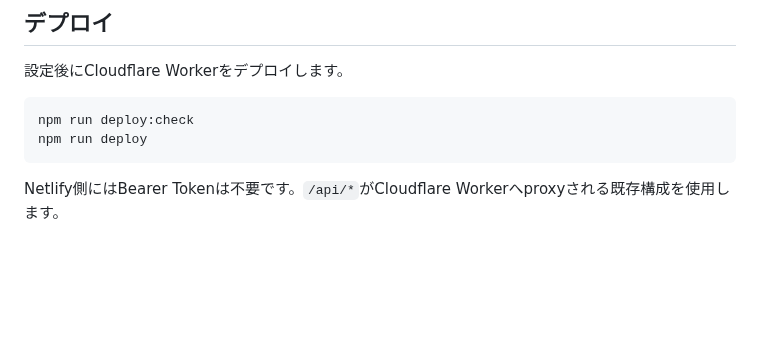
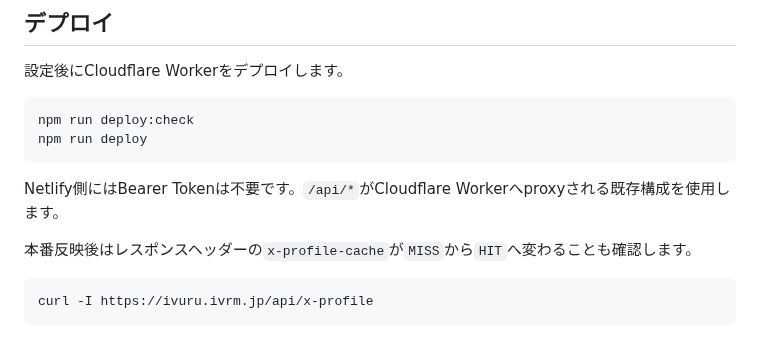
Before and after one commit to ivRooom/ivuru-web, a Markdown page: docs/X_PROFILE_SETUP.md, the part around the change. Rendered like a GitHub page; blank space fills up the shorter version.

Commit message:
XプロフィールAPIの運用確認手順を補足

````diff
--- a/docs/X_PROFILE_SETUP.md
+++ b/docs/X_PROFILE_SETUP.md
@@ -114,3 +114,9 @@ npm run deploy
 ```
 
 Netlify側にはBearer Tokenは不要です。`/api/*`がCloudflare Workerへproxyされる既存構成を使用します。
+
+本番反映後はレスポンスヘッダーの`x-profile-cache`が`MISS`から`HIT`へ変わることも確認します。
+
+```bash
+curl -I https://ivuru.ivrm.jp/api/x-profile
+```
````
